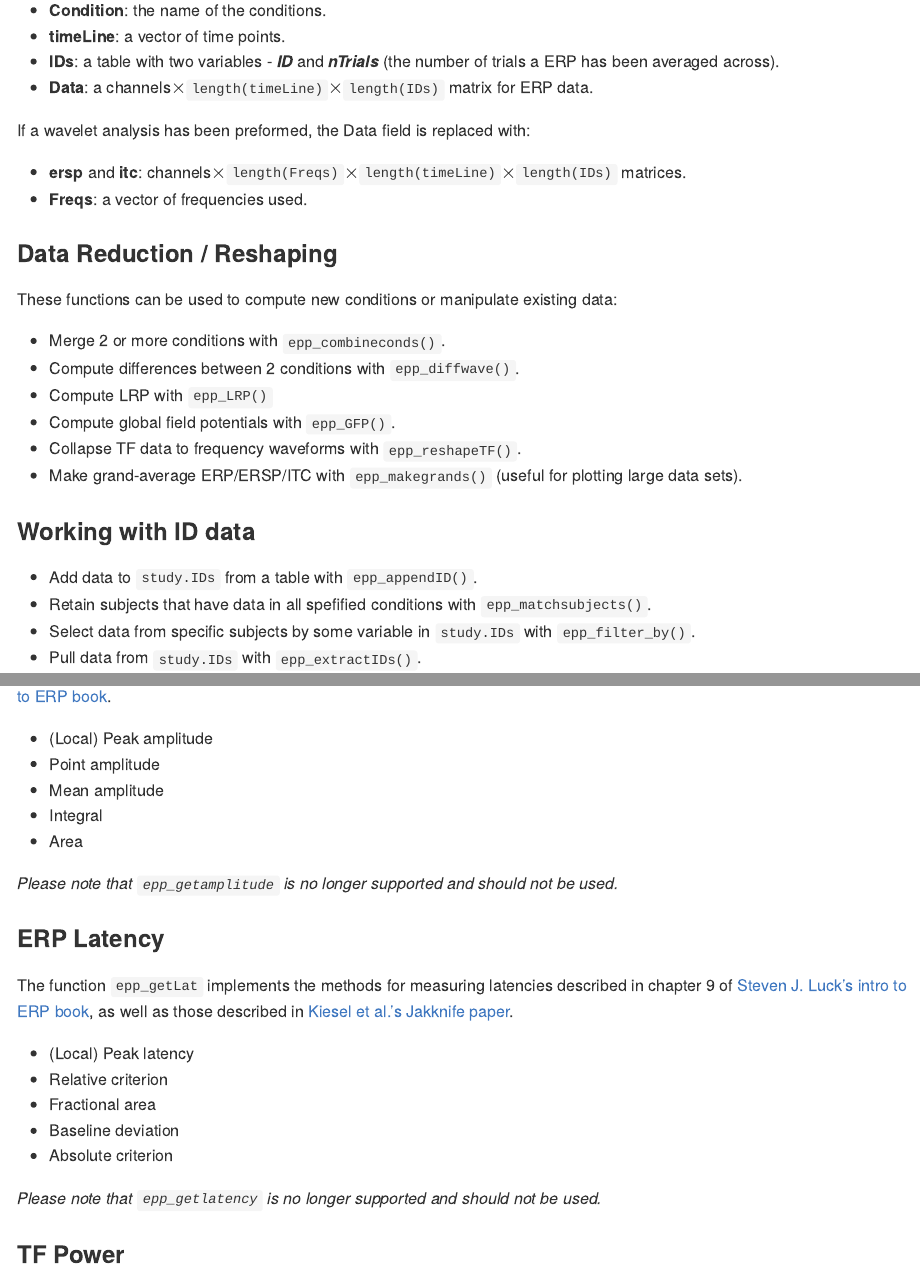
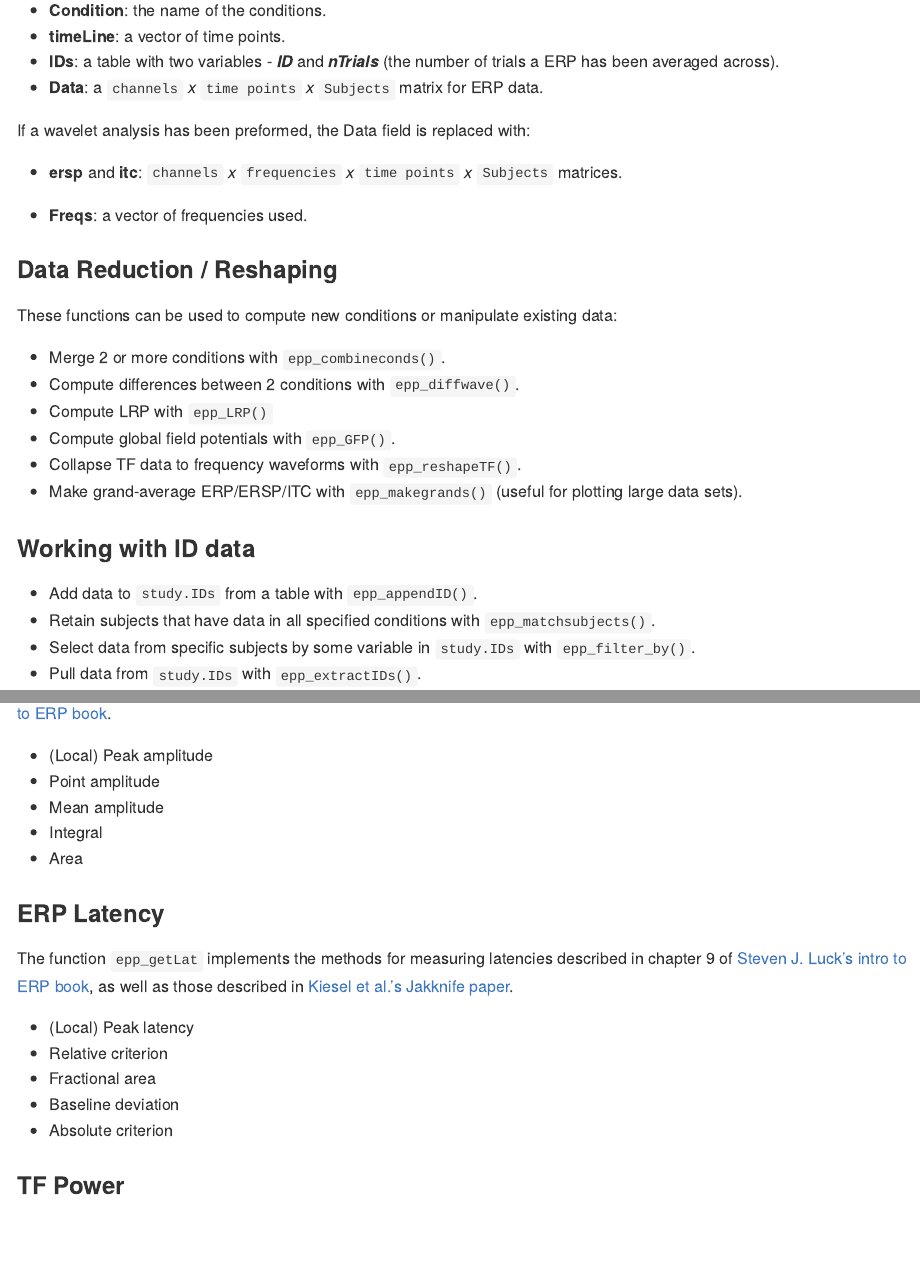
Before and after one commit to mattansb/EPP-TB, an R Markdown document (README.Rmd): the page in a window 1100 px wide, from 1050 px down, and a second part further down, joined at a grey line. Rendered offline with R 4.5, knitr and Pandoc, with nearby package versions; some code elsewhere in the file could not run offline.

Commit message:
update README

```diff
--- a/README.Rmd
+++ b/README.Rmd
@@ -52,11 +52,12 @@ The resulting structure array has `length(struct)` equal to the number of condit
 - **Condition**: the name of the conditions.
 - **timeLine**: a vector of time points.
 - **IDs**: a table with two variables - _**ID**_ and _**nTrials**_ (the number of trials a ERP has been averaged across).
-- **Data**: a channels$\times$`length(timeLine)`$\times$`length(IDs)` matrix for ERP data.
+- **Data**: a `channels` *x* `time points` *x* `Subjects` matrix for ERP data.
 
 If a wavelet analysis has been preformed, the Data field is replaced with:
 
-- **ersp** and **itc**: channels$\times$`length(Freqs)`$\times$`length(timeLine)`$\times$`length(IDs)` matrices.
+- **ersp** and **itc**: `channels` *x* `frequencies` *x* `time points` *x* `Subjects` matrices.
+
 - **Freqs**: a vector of frequencies used.
 
 
@@ -75,7 +76,7 @@ These functions can be used to compute new conditions or manipulate existing dat
 ### Working with ID data
 
 - Add data to `study.IDs` from a table with `epp_appendID()`.
-- Retain subjects that have data in all spefified conditions with `epp_matchsubjects()`.
+- Retain subjects that have data in all specified conditions with `epp_matchsubjects()`.
 - Select data from specific subjects by some variable in `study.IDs` with `epp_filter_by()`.
 - Pull data from `study.IDs` with `epp_extractIDs()`.
 
@@ -487,8 +488,6 @@ The function `epp_getAmp` implements the methods for measuring amplitudes descri
  - Integral
  - Area
 
-_Please note that `epp_getamplitude` is no longer supported and should not be used._
-
 ### ERP Latency
 
 The function `epp_getLat` implements the methods for measuring latencies described in chapter 9 of [Steven J. Luck's intro to ERP book](https://mitpress.mit.edu/books/introduction-event-related-potential-technique-0), as well as those described in [Kiesel et al.'s Jakknife paper](http://onlinelibrary.wiley.com/doi/10.1111/j.1469-8986.2007.00618.x/abstract).
@@ -498,8 +497,6 @@ The function `epp_getLat` implements the methods for measuring latencies describ
 - Fractional area
 - Baseline deviation
 - Absolute criterion
-
-_Please note that `epp_getlatency` is no longer supported and should not be used._
 
 ### TF Power
 
```
Also changed, not shown: README.md, README.Rmd (2 more changed lines).
